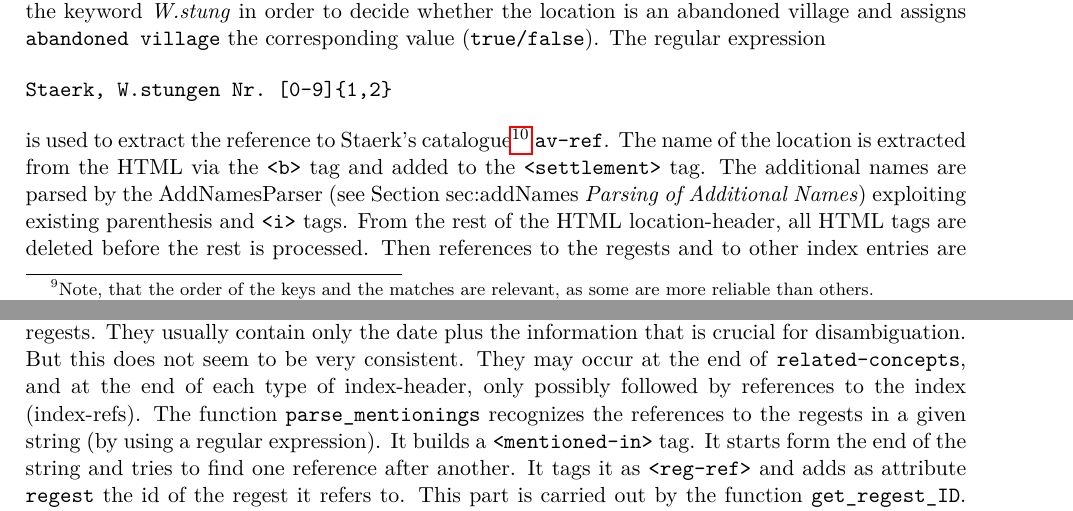
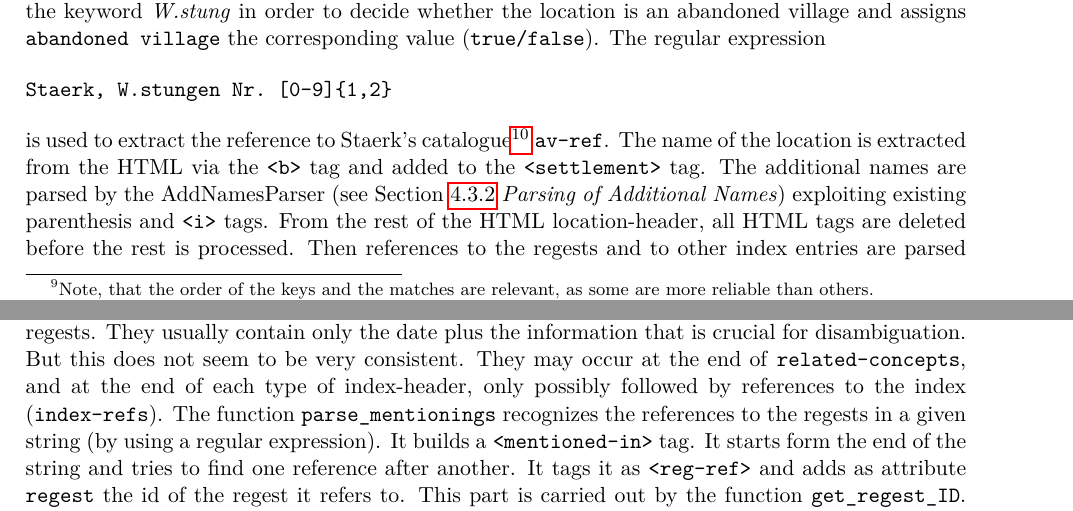
Before and after one commit to susfert/sbr-regesten, a LaTeX document (doc/doc.tex, which reads doc/tex/index.tex): two parts of pages 19 and 22 of 63, joined at a grey line, cut so that both start at the same text. Compiled offline with pdfLaTeX.

Commit message:
Minor changes in index chapter.

```diff
--- a/doc/tex/index.tex
+++ b/doc/tex/index.tex
@@ -483,7 +483,7 @@ The parser for the location headers (\texttt{loc\_header\_to\_XML}) builds a \te
 Staerk, W.stungen Nr. [0-9]{1,2}
 \end{verbatim}
 
-is used to extract the reference to Staerk's catalogue\footnote{Dieter Staerk, Die Wüstungen des Saarlandes, Minerva-Verlag, Saarbrücken, 1974.} \texttt{av-ref}. The name of the location is extracted from the HTML via the \texttt{<b>} tag and added to the \texttt{<settlement>} tag. The additional names are parsed by the AddNamesParser (see Section sec:addNames \textit{Parsing of Additional Names}) exploiting existing parenthesis and \texttt{<i>} tags. From the rest of the HTML location-header, all HTML tags are deleted before the rest is processed. Then references to the regests and to other index entries are parsed by the respective parsing functions (see Section~\ref{sec:reg-refs} and \ref{sec:index-refs}). The remaining string is searched for the type of the settlement (for the whole list see Figure~\ref{fig:location-list}). If one of the keywords is found it is taken as value for the attribute \texttt{type} of \texttt{settlement}. The rest of the string is parsed by the function \texttt{parse\_place\_name} (see Section~\ref{sec:addNames}). Afterwards, the placeNameTag is added to the location-header, as well as the references to the regests and the references to the index. The header is now parsed.
+is used to extract the reference to Staerk's catalogue\footnote{Dieter Staerk, Die Wüstungen des Saarlandes, Minerva-Verlag, Saarbrücken, 1974.} \texttt{av-ref}. The name of the location is extracted from the HTML via the \texttt{<b>} tag and added to the \texttt{<settlement>} tag. The additional names are parsed by the AddNamesParser (see Section \ref{sec:addNames} \textit{Parsing of Additional Names}) exploiting existing parenthesis and \texttt{<i>} tags. From the rest of the HTML location-header, all HTML tags are deleted before the rest is processed. Then references to the regests and to other index entries are parsed by the respective parsing functions (see Section~\ref{sec:reg-refs} and \ref{sec:index-refs}). The remaining string is searched for the type of the settlement (for the whole list see Figure~\ref{fig:location-list}). If one of the keywords is found it is taken as value for the attribute \texttt{type} of \texttt{settlement}. The rest of the string is parsed by the function \texttt{parse\_place\_name} (see Section~\ref{sec:addNames}). Afterwards, the placeNameTag is added to the location-header, as well as the references to the regests and the references to the index. The header is now parsed.
 
 \paragraph{Landmark-Header-Parser}
 The Landmark-Header-Parser is implemented by the function \texttt{land\_to\_XML}. It builds a \texttt{BeautifulSoup} instance \texttt{<landmark-header>} and adds a \texttt{<geogName>} tag to it. The landmark's name is extracted via the \texttt{<b>} tags in the HTML and added to a \texttt{<name>} tag, which is appended to \texttt{geogName}. The remaining HTML is passed to the AddNameParser in order to extract additional names, possibly appearing in the beginning. The remaining part is flattened to a string, whose end is searched for index-refs and mentionings. The remaining middle part is thereafter searched for a set of keys for the type of landmark. See Figure~\ref{fig:location-list}. If none of the keys is found in the rest string, the name of the landmark is searched. This is because the type is often not explicitly specified if it is already contained in the name, e.g. \textit{Dirminger Tal, Ensdorfer Au}.
@@ -503,7 +503,7 @@ References to the index can be found at the very end of an index entry (regardle
 
 \paragraph{References to the Regests}
 \label{sec:reg-refs}
-The references to the regests are given by the date of the regest, e.g. \textit{1377-03-08 (nach), 1065-04-03, 1277-07-02 (b)}. The are not exactly the same as the titles of the regests. They usually contain only the date plus the information that is crucial for disambiguation. But this does not seem to be very consistent. They may occur at the end of \texttt{related-concepts}, and at the end of each type of index-header, only possibly followed by references to the index (index-refs).
+The references to the regests are given by the date of the regest, e.g. \textit{1377-03-08 (nach), 1065-04-03, 1277-07-02 (b)}. The are not exactly the same as the titles of the regests. They usually contain only the date plus the information that is crucial for disambiguation. But this does not seem to be very consistent. They may occur at the end of \texttt{related-concepts}, and at the end of each type of index-header, only possibly followed by references to the index (\texttt{index-refs}).
 The function \texttt{parse\_mentionings} recognizes the references to the regests in a given string (by using a regular expression). It builds a \texttt{<mentioned-in>} tag. It starts form the end of the string and tries to find one reference after another. It tags it as \texttt{<reg-ref>} and adds as attribute \texttt{regest} the id of the regest it refers to. This part is carried out by the function \texttt{get\_regest\_ID}. Once the precedent part was not recognized as reference, \texttt{parse\_mentionings} finishes.
 
 
```
Also changed, not shown: doc/tex/index.tex (4 more changed lines).
